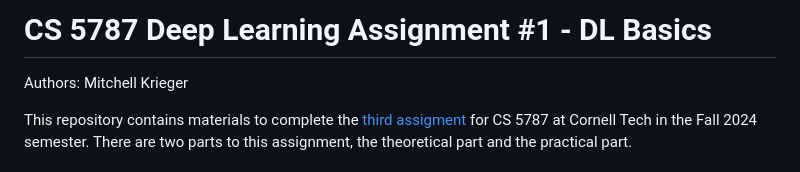
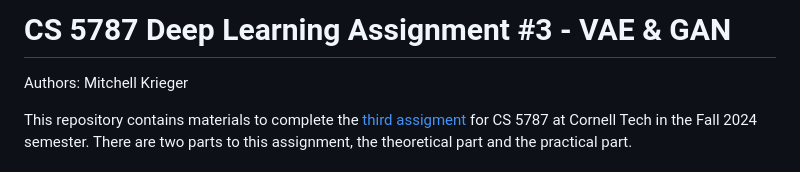
Before and after one commit to mitkrieg/dl-assignment-3, a Markdown page: README.md, the part around the change. GitHub-like rendering.

```diff
--- a/README.md
+++ b/README.md
@@ -1,4 +1,4 @@
-# CS 5787 Deep Learning Assignment #1 - DL Basics
+# CS 5787 Deep Learning Assignment #3 - VAE & GAN
 
 Authors: Mitchell Krieger
 
```
